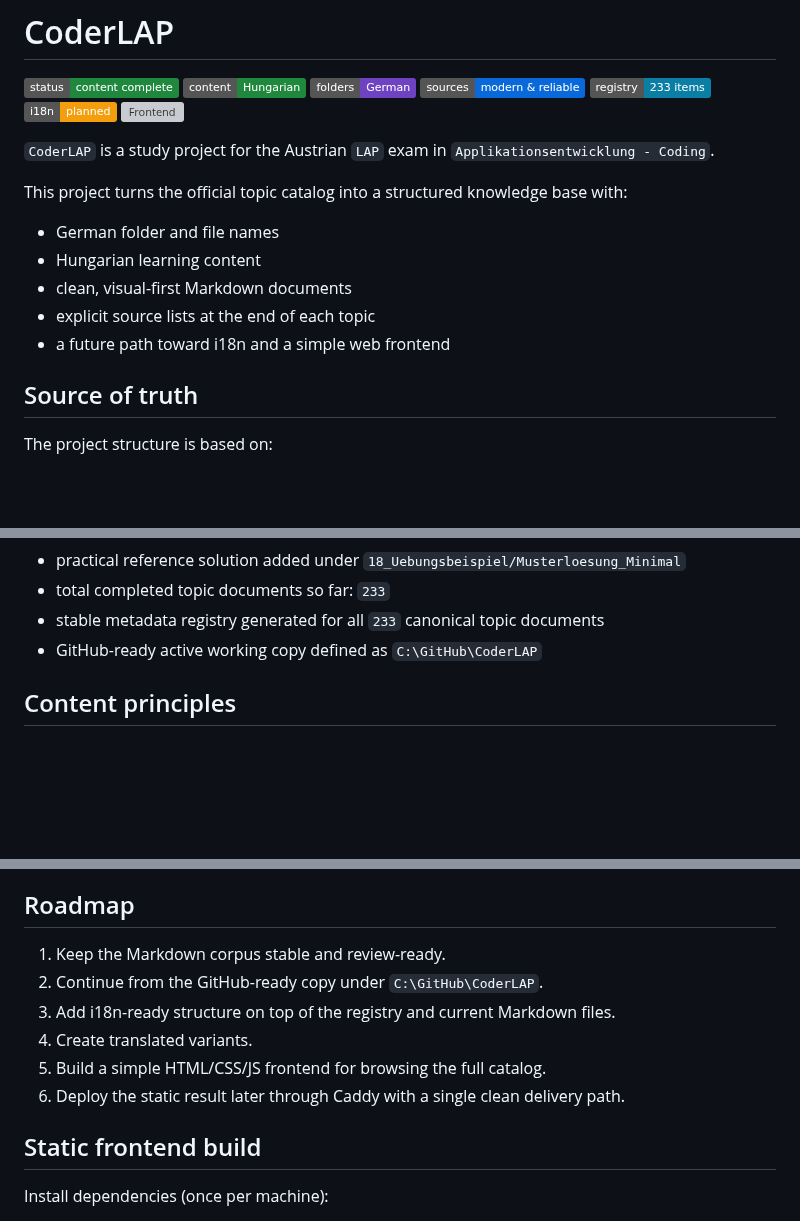
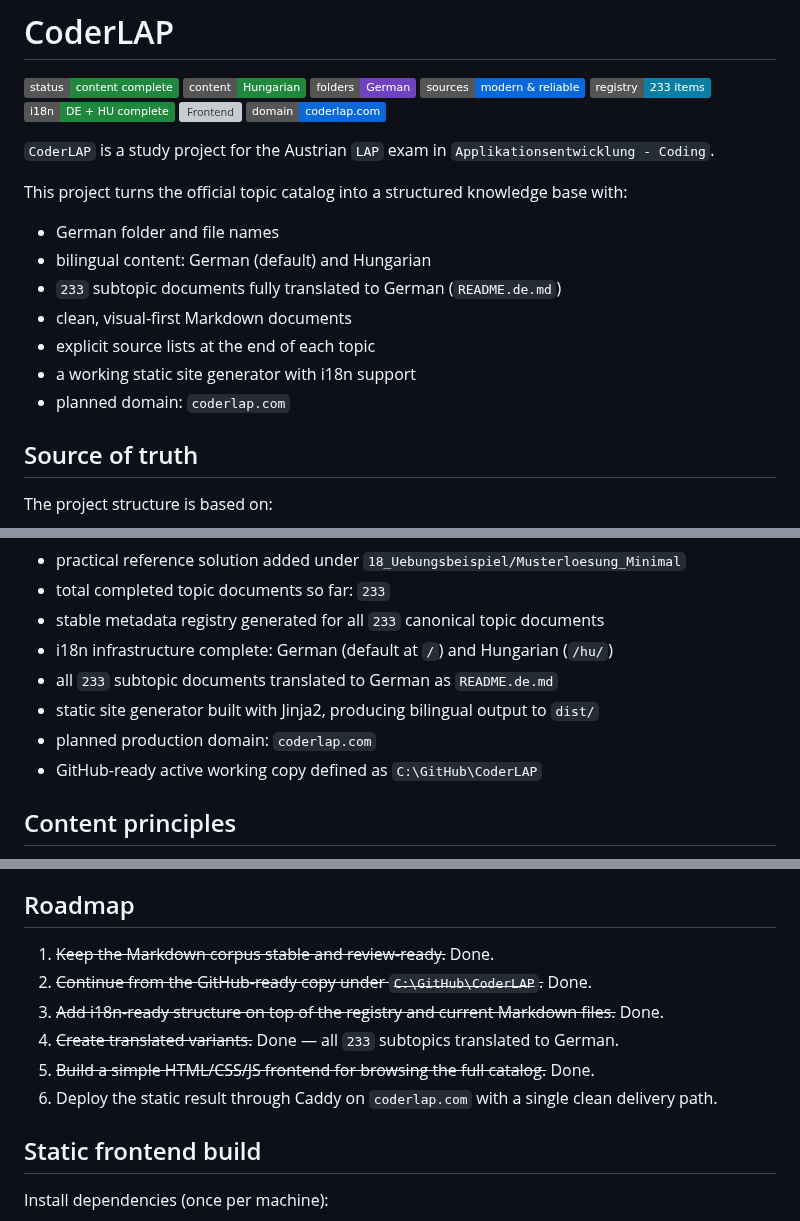
Before and after one commit to goAuD/CoderLAP, a Markdown page: README.md, 3 parts joined by grey strips. GitHub-like rendering; badges without logos; blank space fills up the shorter version; grey boxes are pictures that could not be loaded.

Commit message:
Update docs: coderlap.com domain, i18n/translation completion status

```diff
--- a/README.md
+++ b/README.md
@@ -5,18 +5,21 @@
 ![Folders](https://img.shields.io/badge/folders-German-6f42c1)
 ![Sources](https://img.shields.io/badge/sources-modern%20%26%20reliable-0969da)
 ![Registry](https://img.shields.io/badge/registry-233%20items-0a7ea4)
-![i18n](https://img.shields.io/badge/i18n-planned-f59e0b)
-![Frontend](https://img.shields.io/badge/frontend-HTML%2FCSS%2FJS%20planned-d97706)
+![i18n](https://img.shields.io/badge/i18n-DE%20%2B%20HU%20complete-1f883d)
+![Frontend](https://img.shields.io/badge/frontend-HTML%2FCSS%2FJS%20built-1f883d)
+![Domain](https://img.shields.io/badge/domain-coderlap.com-0969da)
 
 `CoderLAP` is a study project for the Austrian `LAP` exam in `Applikationsentwicklung - Coding`.
 
 This project turns the official topic catalog into a structured knowledge base with:
 
 - German folder and file names
-- Hungarian learning content
+- bilingual content: German (default) and Hungarian
+- `233` subtopic documents fully translated to German (`README.de.md`)
 - clean, visual-first Markdown documents
 - explicit source lists at the end of each topic
-- a future path toward i18n and a simple web frontend
+- a working static site generator with i18n support
+- planned domain: `coderlap.com`
 
 ## Source of truth
 
@@ -104,6 +107,10 @@ Completed so far:
 - practical reference solution added under `18_Uebungsbeispiel/Musterloesung_Minimal`
 - total completed topic documents so far: `233`
 - stable metadata registry generated for all `233` canonical topic documents
+- i18n infrastructure complete: German (default at `/`) and Hungarian (`/hu/`)
+- all `233` subtopic documents translated to German as `README.de.md`
+- static site generator built with Jinja2, producing bilingual output to `dist/`
+- planned production domain: `coderlap.com`
 - GitHub-ready active working copy defined as `C:\GitHub\CoderLAP`
 
 ## Content principles
@@ -162,12 +169,12 @@ What was deliberately deferred:
 
 ## Roadmap
 
-1. Keep the Markdown corpus stable and review-ready.
-2. Continue from the GitHub-ready copy under `C:\GitHub\CoderLAP`.
-3. Add i18n-ready structure on top of the registry and current Markdown files.
-4. Create translated variants.
-5. Build a simple HTML/CSS/JS frontend for browsing the full catalog.
-6. Deploy the static result later through Caddy with a single clean delivery path.
+1. ~~Keep the Markdown corpus stable and review-ready.~~ Done.
+2. ~~Continue from the GitHub-ready copy under `C:\GitHub\CoderLAP`.~~ Done.
+3. ~~Add i18n-ready structure on top of the registry and current Markdown files.~~ Done.
+4. ~~Create translated variants.~~ Done — all `233` subtopics translated to German.
+5. ~~Build a simple HTML/CSS/JS frontend for browsing the full catalog.~~ Done.
+6. Deploy the static result through Caddy on `coderlap.com` with a single clean delivery path.
 
 ## Static frontend build
 
```
